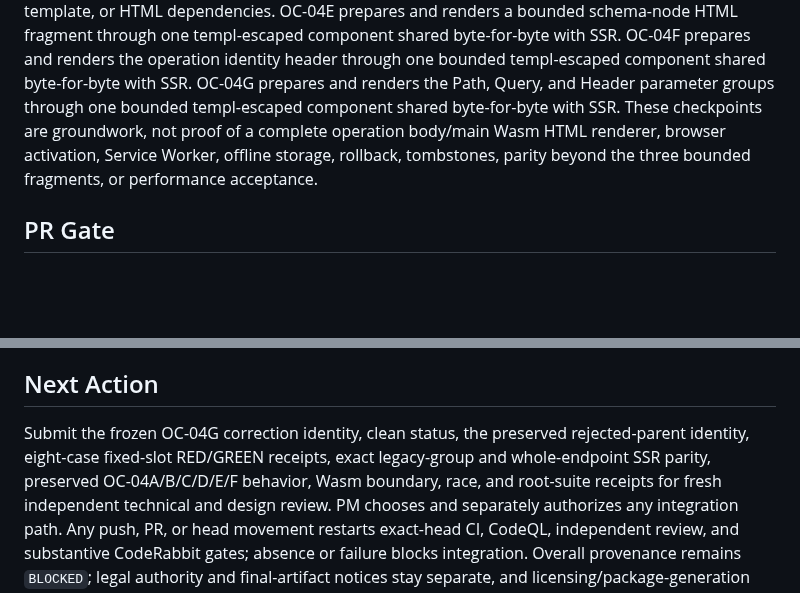
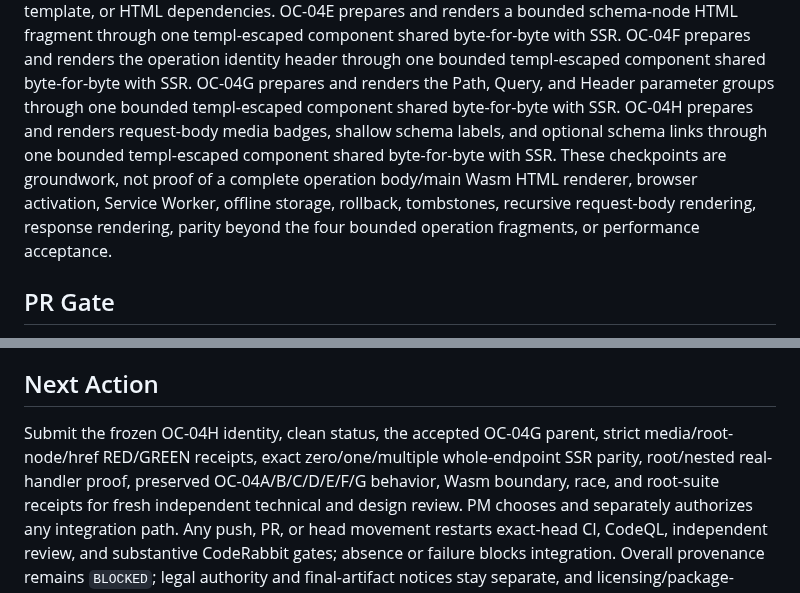
Before and after one commit to araihu/manja, a Markdown page: goal.md, 2 parts joined by grey strips. Drawn GitHub-style; blank space fills up the shorter version.

```diff
--- a/goal.md
+++ b/goal.md
@@ -845,9 +877,13 @@ shared byte-for-byte with SSR. OC-04F prepares and renders the operation identit
 header through one bounded templ-escaped component shared byte-for-byte with
 SSR. OC-04G prepares and renders the Path, Query, and Header parameter groups
 through one bounded templ-escaped component shared byte-for-byte with SSR.
+OC-04H prepares and renders request-body media badges, shallow schema labels,
+and optional schema links through one bounded templ-escaped component shared
+byte-for-byte with SSR.
 These checkpoints are groundwork, not proof of a complete operation body/main
 Wasm HTML renderer, browser activation, Service Worker, offline storage,
-rollback, tombstones, parity beyond the three bounded fragments, or performance
+rollback, tombstones, recursive request-body rendering, response rendering,
+parity beyond the four bounded operation fragments, or performance
 acceptance.
 
 ## PR Gate
@@ -886,10 +922,10 @@ Before merge:
 
 ## Next Action
 
-Submit the frozen OC-04G correction identity, clean status, the preserved
-rejected-parent identity, eight-case fixed-slot RED/GREEN receipts, exact
-legacy-group and whole-endpoint SSR parity,
-preserved OC-04A/B/C/D/E/F behavior, Wasm boundary, race, and root-suite
+Submit the frozen OC-04H identity, clean status, the accepted OC-04G parent,
+strict media/root-node/href RED/GREEN receipts, exact zero/one/multiple
+whole-endpoint SSR parity, root/nested real-handler proof, preserved
+OC-04A/B/C/D/E/F/G behavior, Wasm boundary, race, and root-suite
 receipts for fresh independent technical and design review. PM chooses and
 separately authorizes any integration path.
 Any push, PR, or head movement restarts exact-head CI, CodeQL, independent
```
Also changed, not shown: other parts of goal.md (+40 -8 lines).
